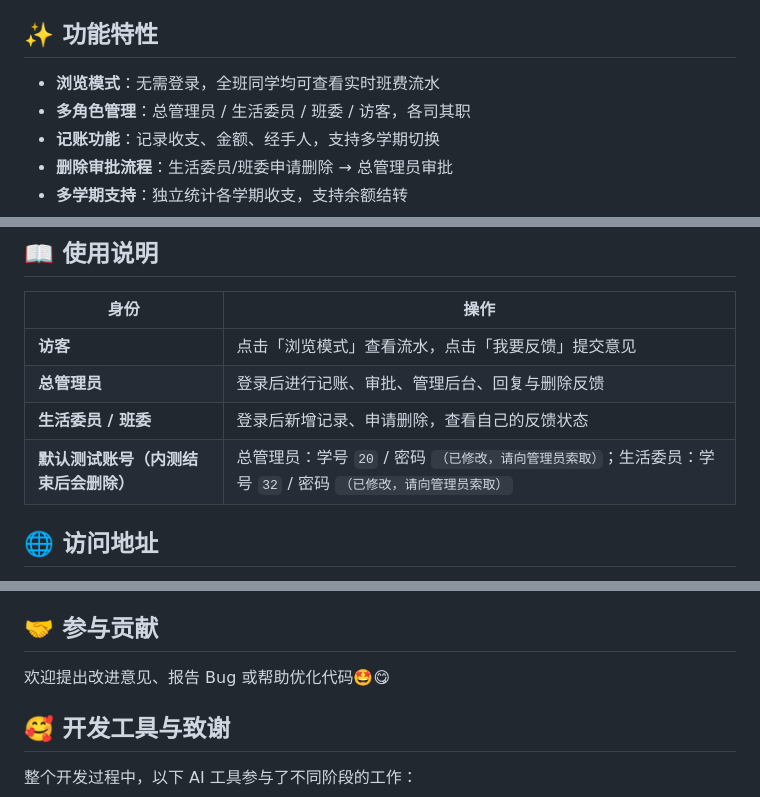
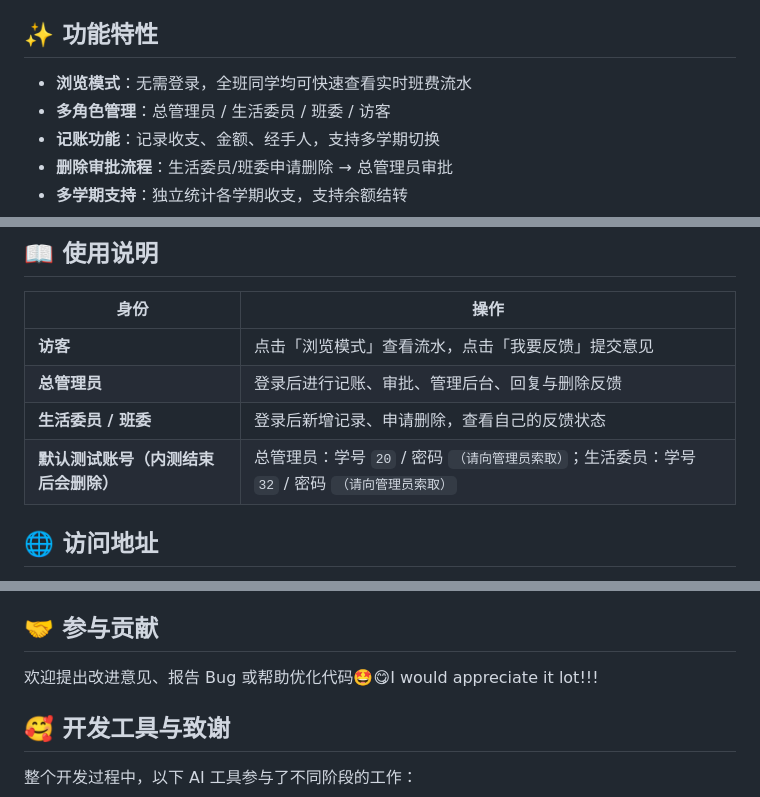
Before and after one commit to Starryeeeeee/class-fund-disclosure-platform, a Markdown page: README.md, 3 parts joined by grey strips. Drawn GitHub-style.

```diff
--- a/README.md
+++ b/README.md
@@ -8,8 +8,8 @@
 
 ## ✨ 功能特性
 
-- **浏览模式**：无需登录，全班同学均可查看实时班费流水
-- **多角色管理**：总管理员 / 生活委员 / 班委 / 访客，各司其职
+- **浏览模式**：无需登录，全班同学均可快速查看实时班费流水
+- **多角色管理**：总管理员 / 生活委员 / 班委 / 访客
 - **记账功能**：记录收支、金额、经手人，支持多学期切换
 - **删除审批流程**：生活委员/班委申请删除 → 总管理员审批
 - **多学期支持**：独立统计各学期收支，支持余额结转
@@ -41,7 +41,7 @@
 | **访客** | 点击「浏览模式」查看流水，点击「我要反馈」提交意见 |
 | **总管理员** | 登录后进行记账、审批、管理后台、回复与删除反馈 |
 | **生活委员 / 班委** | 登录后新增记录、申请删除，查看自己的反馈状态 |
-| **默认测试账号（内测结束后会删除）** | 总管理员：学号 `20` / 密码 `（已修改，请向管理员索取）`；生活委员：学号 `32` / 密码 `（已修改，请向管理员索取）` |
+| **默认测试账号（内测结束后会删除）** | 总管理员：学号 `20` / 密码 `（请向管理员索取）`；生活委员：学号 `32` / 密码 `（请向管理员索取）` |
 
 
 ## 🌐 访问地址
@@ -90,7 +90,7 @@
 
 ## 🤝 参与贡献
 
-欢迎提出改进意见、报告 Bug 或帮助优化代码🤩😋
+欢迎提出改进意见、报告 Bug 或帮助优化代码🤩😋I would appreciate it lot!!!
 
 
 ## 🥰 开发工具与致谢
```
Also changed, not shown: other parts of README.md (+1 -1 lines).
